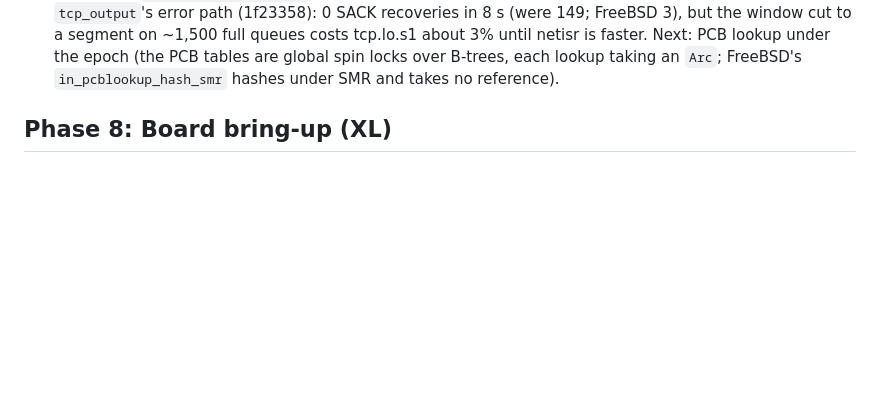
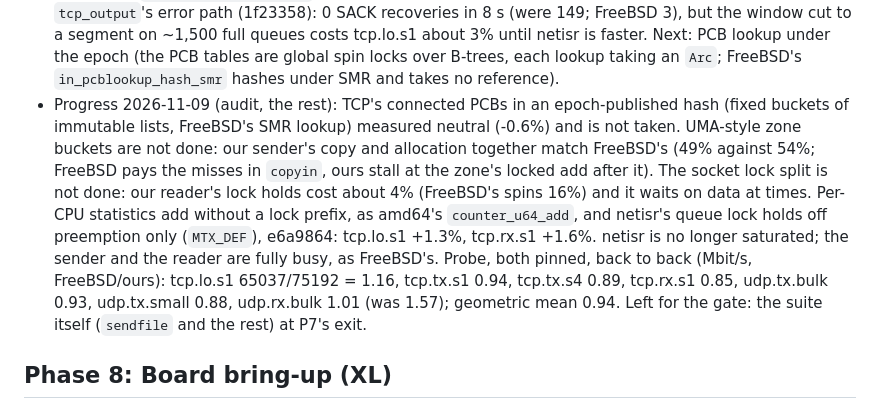
Before and after one commit to JamesKane/AbyssBSD-Rust, a Markdown page: docs/ROADMAP.md, the part around the change. Rendered like a GitHub page; blank space fills up the shorter version.

Commit message:
P7.9 (notes): the audit's remaining steps, and where the probes stand
Co-Authored-By: Claude Opus 5.5 <noreply@anthropic.com>

```diff
--- a/docs/ROADMAP.md
+++ b/docs/ROADMAP.md
@@ -2292,6 +2292,18 @@ P7.0 ─► P7.1 ─► P7.2 ─► P7.3 ─► P7.4 ─┬─► P7.5 ───
   window cut to a segment on ~1,500 full queues costs tcp.lo.s1 about 3% until netisr is faster.
   Next: PCB lookup under the epoch (the PCB tables are global spin locks over B-trees, each lookup
   taking an `Arc`; FreeBSD's `in_pcblookup_hash_smr` hashes under SMR and takes no reference).
+- Progress 2026-11-09 (audit, the rest): TCP's connected PCBs in an epoch-published hash (fixed
+  buckets of immutable lists, FreeBSD's SMR lookup) measured neutral (-0.6%) and is not taken.
+  UMA-style zone buckets are not done: our sender's copy and allocation together match FreeBSD's
+  (49% against 54%; FreeBSD pays the misses in `copyin`, ours stall at the zone's locked add after
+  it). The socket lock split is not done: our reader's lock holds cost about 4% (FreeBSD's spins
+  16%) and it waits on data at times. Per-CPU statistics add without a lock prefix, as amd64's
+  `counter_u64_add`, and netisr's queue lock holds off preemption only (`MTX_DEF`), e6a9864:
+  tcp.lo.s1 +1.3%, tcp.rx.s1 +1.6%. netisr is no longer saturated; the sender and the reader
+  are fully busy, as FreeBSD's. Probe, both pinned, back to back (Mbit/s, FreeBSD/ours): tcp.lo.s1
+  65037/75192 = 1.16, tcp.tx.s1 0.94, tcp.tx.s4 0.89, tcp.rx.s1 0.85, udp.tx.bulk 0.93,
+  udp.tx.small 0.88, udp.rx.bulk 1.01 (was 1.57); geometric mean 0.94. Left for the gate: the
+  suite itself (`sendfile` and the rest) at P7's exit.
 
 ## Phase 8: Board bring-up (XL)
 
```
